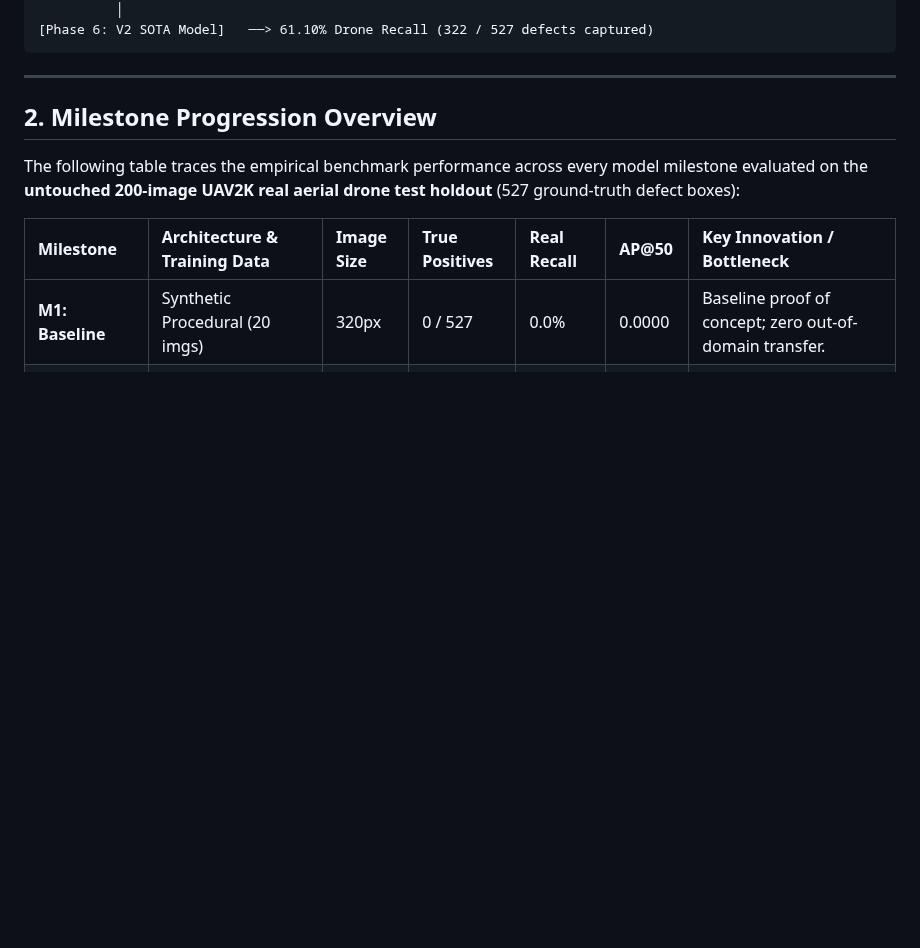
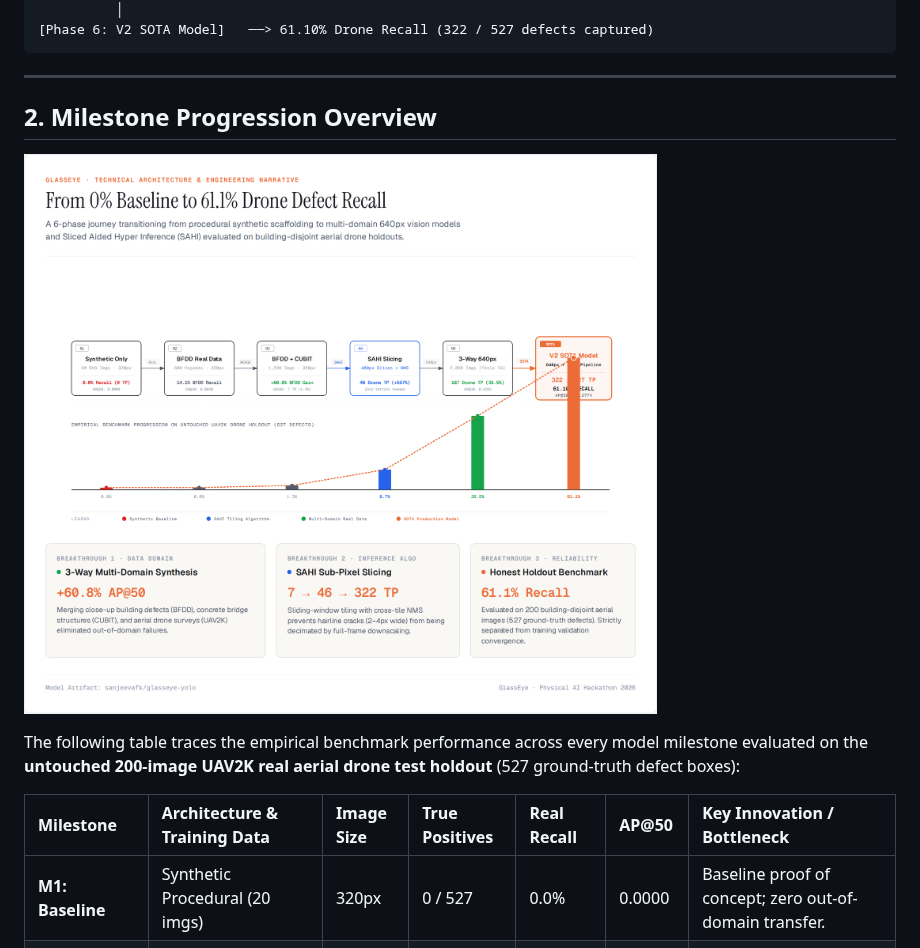
Before and after one commit to sanjeevafk/glasseye, a Markdown page: docs/engineering-story.md, the part around the change. GitHub-like rendering; pictures changed too: docs/engineering-story-diagram.png (added); blank space fills up the shorter version.

Commit message:
docs: add high-res visual engineering progression diagram and HTML for hackathon presentation

```diff
--- a/docs/engineering-story.md
+++ b/docs/engineering-story.md
@@ -31,6 +31,8 @@ Across 6 iterative engineering milestones, we transitioned from an initial synth
 ---
 
 ## 2. Milestone Progression Overview
+
+![GlassEye Engineering Progression](engineering-story-diagram.png)
 
 The following table traces the empirical benchmark performance across every model milestone evaluated on the **untouched 200-image UAV2K real aerial drone test holdout** (527 ground-truth defect boxes):
 
```
Also changed, not shown: 1 other file.
